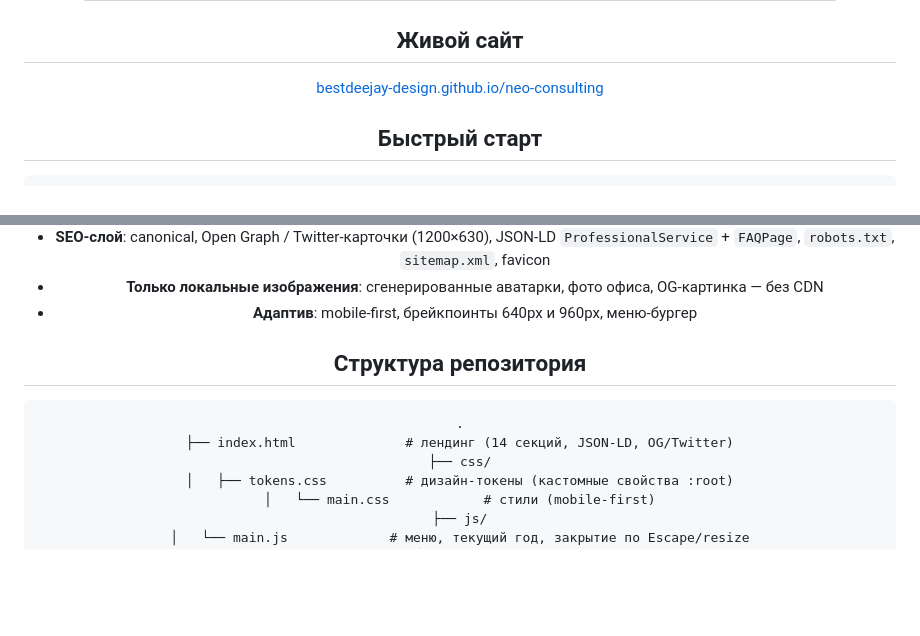
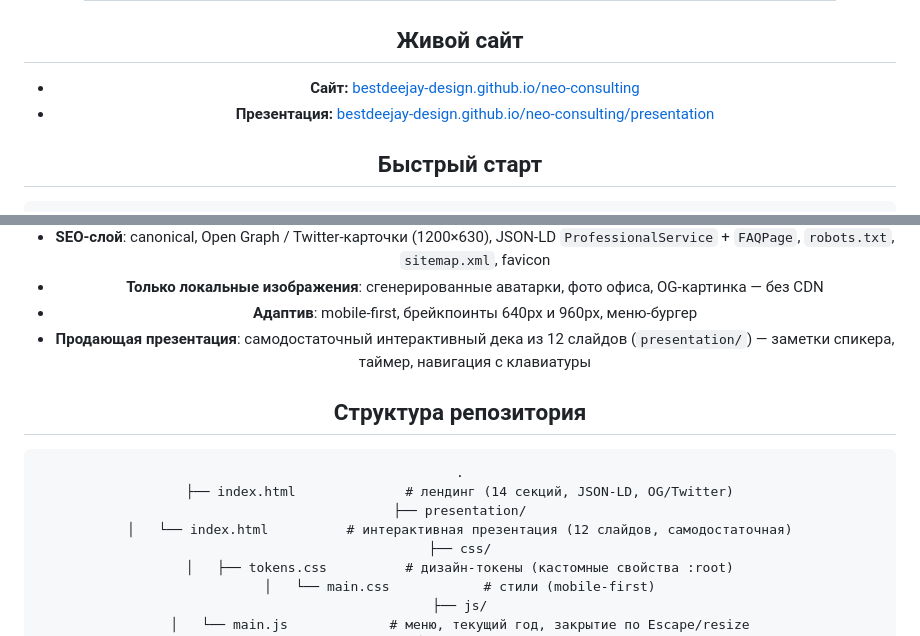
Before and after one commit to bestdeejay-design/neo-consulting, a Markdown page: README.ru.md, 2 parts joined by grey strips. Rendered like a GitHub page; blank space fills up the shorter version.

Commit message:
docs: add website and presentation links to README (EN/RU)

````diff
--- a/README.ru.md
+++ b/README.ru.md
@@ -24,7 +24,8 @@
 
 ## Живой сайт
 
-[bestdeejay-design.github.io/neo-consulting](https://bestdeejay-design.github.io/neo-consulting/)
+- **Сайт:** [bestdeejay-design.github.io/neo-consulting](https://bestdeejay-design.github.io/neo-consulting/)
+- **Презентация:** [bestdeejay-design.github.io/neo-consulting/presentation](https://bestdeejay-design.github.io/neo-consulting/presentation/)
 
 ## Быстрый старт
 
@@ -53,12 +54,15 @@ python3 -m http.server 8377
 - **Только локальные изображения**: сгенерированные аватарки, фото офиса, OG-картинка —
   без CDN
 - **Адаптив**: mobile-first, брейкпоинты 640px и 960px, меню-бургер
+- **Продающая презентация**: самодостаточный интерактивный дека из 12 слайдов (`presentation/`) — заметки спикера, таймер, навигация с клавиатуры
 
 ## Структура репозитория
 
 ```
 .
 ├── index.html              # лендинг (14 секций, JSON-LD, OG/Twitter)
+├── presentation/
+│   └── index.html          # интерактивная презентация (12 слайдов, самодостаточная)
 ├── css/
 │   ├── tokens.css          # дизайн-токены (кастомные свойства :root)
 │   └── main.css            # стили (mobile-first)
````
Also changed, not shown: other parts of README.ru.md (+1 -1 lines), README.md (+6 -2 lines).
